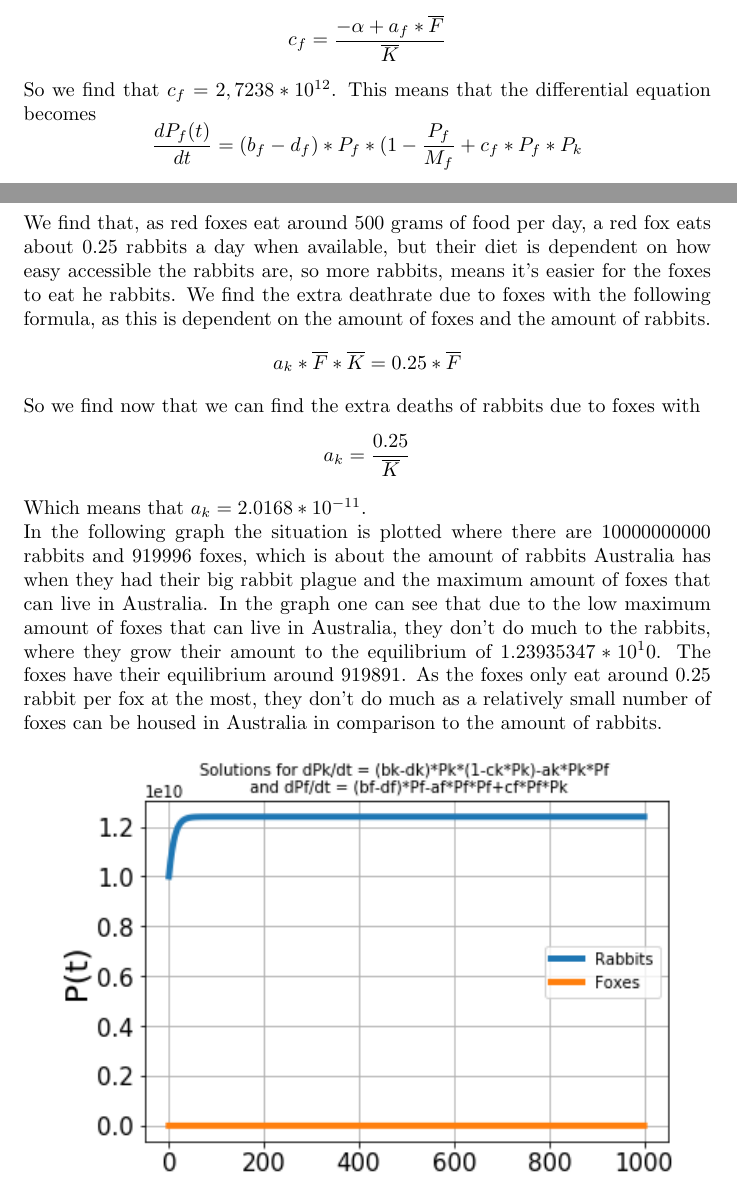
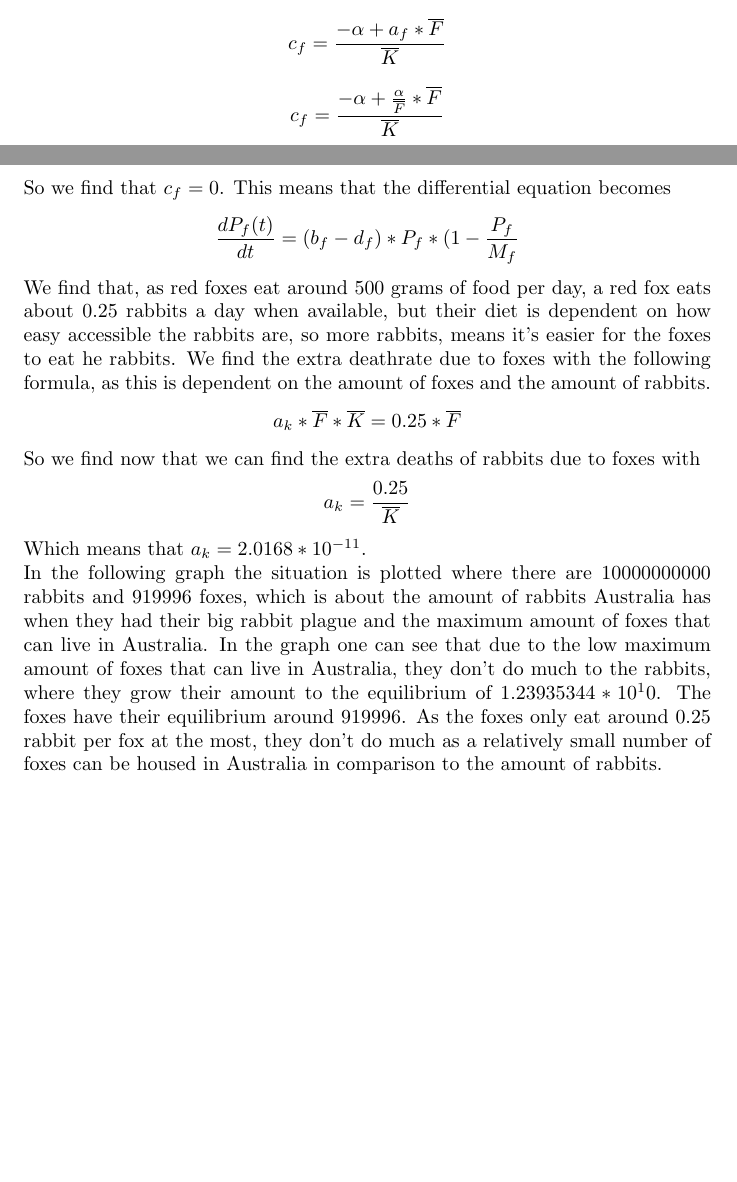
Before and after one commit to Wessel201/Konijnen_plaque, a LaTeX document (Verslag2.tex): two parts of pages 7 and 8 of 8, joined at a grey line, cut so that both start at the same text, the shorter picture padded with empty space. Compiled offline with pdfLaTeX.

Commit message:
Update Verslag2.tex

```diff
--- a/Verslag2.tex
+++ b/Verslag2.tex
@@ -128,14 +128,15 @@ As the extra birthrate should be depend on the amount of rabbits, amount of foxe
 $$\overline{K}=12395840734$$
 This means that we can find $c_f$ with the following formula
 $$c_f=\frac{-\alpha+a_f*\overline{F}}{\overline{K}}$$
-So we find that $c_f=2,7238*10^{12}$. This means that the differential equation becomes
-$$\frac{dP_f(t)}{dt}=(b_f-d_f)*P_f*(1-\frac{P_f}{M_f}+c_f*P_f*P_k$$
+$$c_f=\frac{-\alpha+\frac{\alpha}{\overline{F}}*\overline{F}}{\overline{K}}$$
+So we find that $c_f=0$. This means that the differential equation becomes
+$$\frac{dP_f(t)}{dt}=(b_f-d_f)*P_f*(1-\frac{P_f}{M_f}$$
 We find that, as red foxes eat around 500 grams of food per day, a red fox eats about 0.25 rabbits a day when available, but their diet is dependent on how easy accessible the rabbits are, so more rabbits, means it's easier for the foxes to eat he rabbits. We find the extra deathrate due to foxes with the following formula, as this is dependent on the amount of foxes and the amount of rabbits.
 $$a_k*\overline{F}*\overline{K}=0.25*\overline{F}$$
 So we find now that we can find the extra deaths of rabbits due to foxes with
 $$a_k=\frac{0.25}{\overline{K}}$$
 Which means that $a_k=2.0168*10^{-11}$.
-\\In the following graph the situation is plotted where there are 10000000000 rabbits and 919996 foxes, which is about the amount of rabbits Australia has when they had their big rabbit plague and the maximum amount of foxes that can live in Australia. In the graph one can see that due to the low maximum amount of foxes that can live in Australia, they don't do much to the rabbits, where they grow their amount to the equilibrium of $1.23935347*10^10$. The foxes have their equilibrium around $919891$. As the foxes only eat around 0.25 rabbit per fox at the most, they don't do much as a relatively small number of foxes can be housed in Australia in comparison to the amount of rabbits.
+\\In the following graph the situation is plotted where there are 10000000000 rabbits and 919996 foxes, which is about the amount of rabbits Australia has when they had their big rabbit plague and the maximum amount of foxes that can live in Australia. In the graph one can see that due to the low maximum amount of foxes that can live in Australia, they don't do much to the rabbits, where they grow their amount to the equilibrium of $1.23935344*10^10$. The foxes have their equilibrium around $919996$. As the foxes only eat around 0.25 rabbit per fox at the most, they don't do much as a relatively small number of foxes can be housed in Australia in comparison to the amount of rabbits.
 \begin{center}
     \includegraphics[scale=0.78]{Pictures/RabbitFoxes.png}
 \end{center}
```
